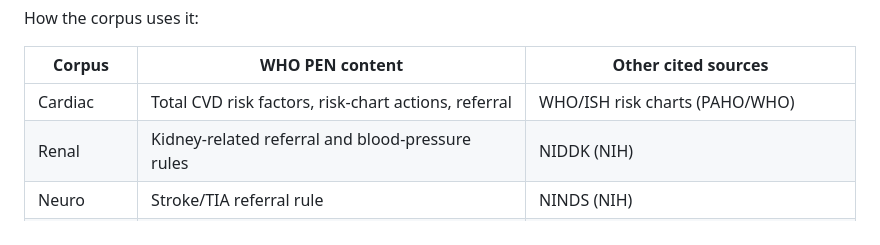
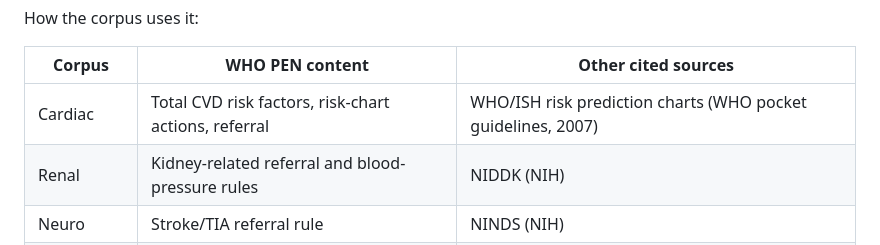
Before and after one commit to NANDINI502/samanvay, a Markdown page: README.md, the part around the change. Drawn GitHub-style.

```diff
--- a/README.md
+++ b/README.md
@@ -64,7 +64,7 @@ How the corpus uses it:
 
 | Corpus | WHO PEN content | Other cited sources |
 | --- | --- | --- |
-| Cardiac | Total CVD risk factors, risk-chart actions, referral | WHO/ISH risk charts (PAHO/WHO) |
+| Cardiac | Total CVD risk factors, risk-chart actions, referral | WHO/ISH risk prediction charts (WHO pocket guidelines, 2007) |
 | Renal | Kidney-related referral and blood-pressure rules | NIDDK (NIH) |
 | Neuro | Stroke/TIA referral rule | NINDS (NIH) |
 | Endocrine | Diagnostic thresholds, BP threshold in diabetes | WHO diabetes fact sheet |
```
Also changed, not shown: docs/QA_REPORT.md (+2 -2 lines), rag/corpus/cardiac_who_pen.md (+9 -2 lines).
